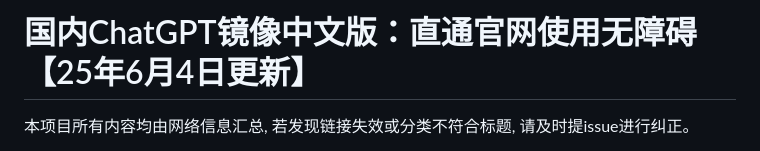
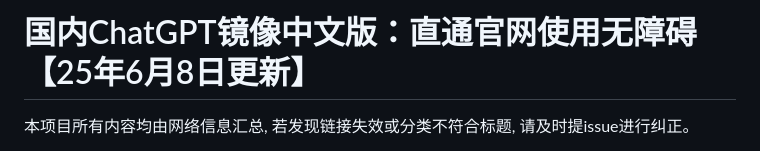
Before and after one commit to Cailailai/chatgpt, a Markdown page: README.md, the part around one of its changes. GitHub-like rendering.

```diff
--- a/README.md
+++ b/README.md
@@ -1,4 +1,4 @@
-# 国内ChatGPT镜像中文版：直通官网使用无障碍【25年6月4日更新】
+# 国内ChatGPT镜像中文版：直通官网使用无障碍【25年6月8日更新】
 
 本项目所有内容均由网络信息汇总, 若发现链接失效或分类不符合标题, 请及时提issue进行纠正。
 
```
Also changed, not shown: other parts of README.md (+1 -1 lines).
